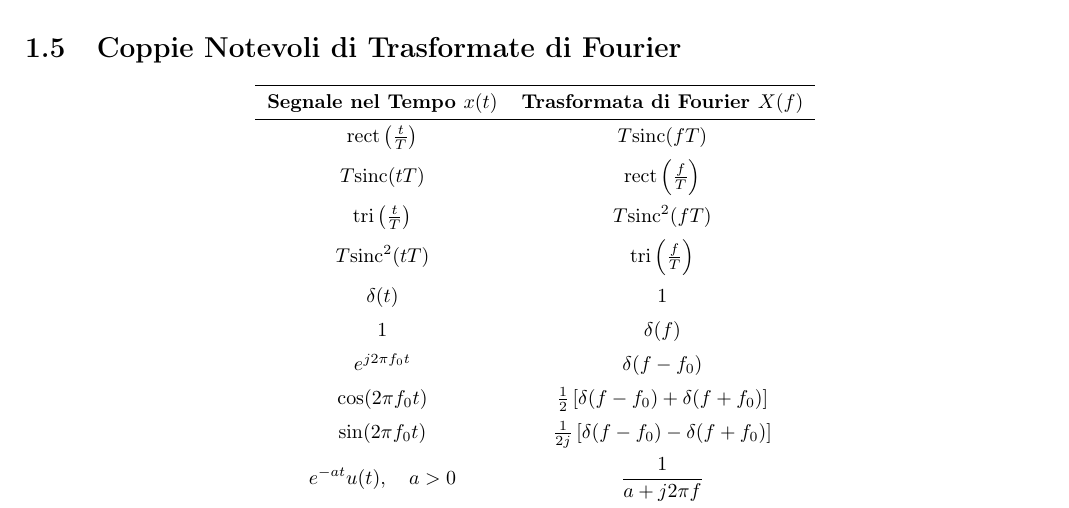
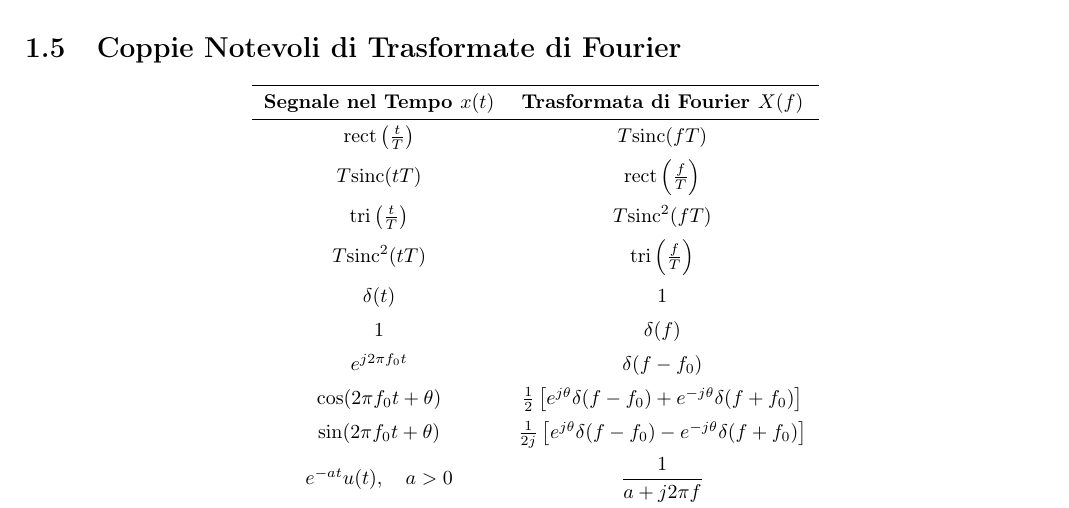
Before and after one commit to scamgi/sc-cheatsheet, a LaTeX document (main.tex, which reads chapters/ese1.tex): part of page 8 of 16, cut so that both start at the same text. Compiled offline with pdfLaTeX.

Commit message:
feat: update the cos and sin formulas

```diff
--- a/chapters/ese1.tex
+++ b/chapters/ese1.tex
@@ -131,9 +131,9 @@ Queste permettono di applicare la proprietà di modulazione a segnali come $\cos
     \addlinespace
     $e^{j2\pi f_0 t}$ & $\delta(f - f_0)$ \\
     \addlinespace
-    $\cos(2\pi f_0 t)$ & $\frac{1}{2}\left[\delta(f - f_0) + \delta(f + f_0)\right]$ \\
+    $\cos(2\pi f_0 t + \theta)$ & $\frac{1}{2}\left[e^{j\theta}\delta(f - f_0) + e^{-j\theta}\delta(f + f_0)\right]$ \\
     \addlinespace
-    $\sin(2\pi f_0 t)$ & $\frac{1}{2j}\left[\delta(f - f_0) - \delta(f + f_0)\right]$ \\
+    $\sin(2\pi f_0 t + \theta)$ & $\frac{1}{2j}\left[e^{j\theta}\delta(f - f_0) - e^{-j\theta}\delta(f + f_0)\right]$ \\
     \addlinespace
     $e^{-at} u(t), \quad a>0$ & $\dfrac{1}{a + j2\pi f}$ \\
     \addlinespace
```
